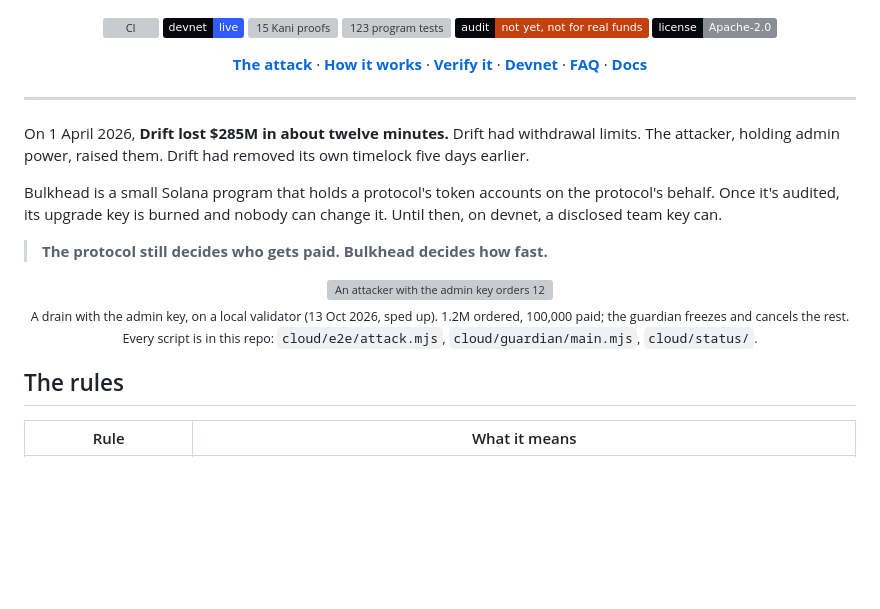
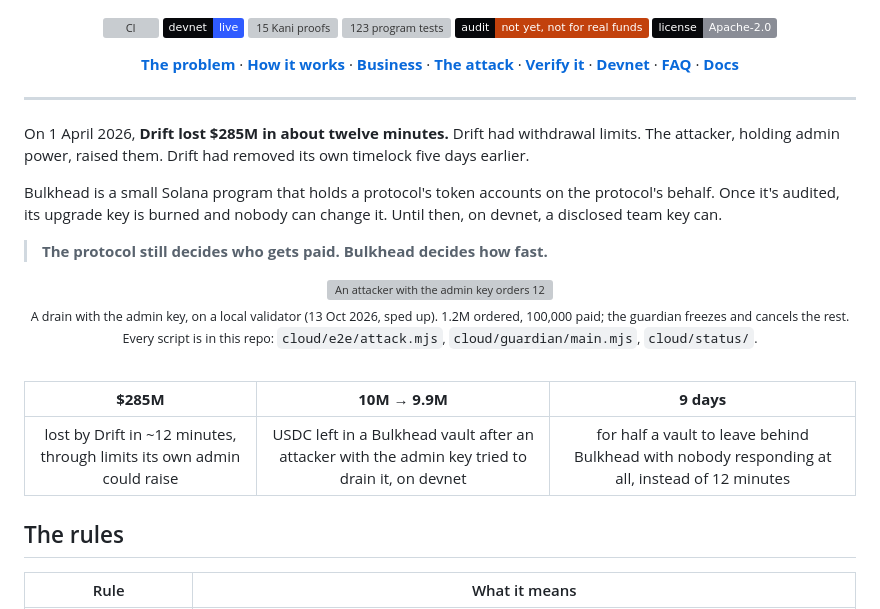
Before and after one commit to shuv-amp/bulkhead, a Markdown page: README.md, the part around one of its changes. Rendered like a GitHub page; badges without logos; blank space fills up the shorter version; grey boxes are pictures that could not be loaded.

```diff
--- a/README.md
+++ b/README.md
@@ -12,8 +12,10 @@
 </p>
 
 <p align="center">
+  <a href="#the-problem"><b>The problem</b></a> ·
+  <a href="#how-it-works"><b>How it works</b></a> ·
+  <a href="#business-model"><b>Business</b></a> ·
   <a href="#what-it-does-to-an-attack"><b>The attack</b></a> ·
-  <a href="#how-it-works"><b>How it works</b></a> ·
   <a href="#verify-it-yourself"><b>Verify it</b></a> ·
   <a href="#live-on-devnet"><b>Devnet</b></a> ·
   <a href="docs/FAQ.md"><b>FAQ</b></a> ·
@@ -33,6 +35,12 @@ Bulkhead is a small Solana program that holds a protocol's token accounts on the
   <br>
   <sub>A drain with the admin key, on a local validator (13 Oct 2026, sped up). 1.2M ordered, 100,000 paid; the guardian freezes and cancels the rest.<br>Every script is in this repo: <code>cloud/e2e/attack.mjs</code>, <code>cloud/guardian/main.mjs</code>, <code>cloud/status/</code>.</sub>
 </p>
+
+<br>
+
+| **$285M** | **10M → 9.9M** | **9 days** |
+|:---:|:---:|:---:|
+| lost by Drift in ~12 minutes, through limits its own admin could raise | USDC left in a Bulkhead vault after an attacker with the admin key tried to drain it, on devnet | for half a vault to leave behind Bulkhead with nobody responding at all, instead of 12 minutes |
 
 ## The rules
 
```
Also changed, not shown: other parts of README.md (+61 -19 lines).
